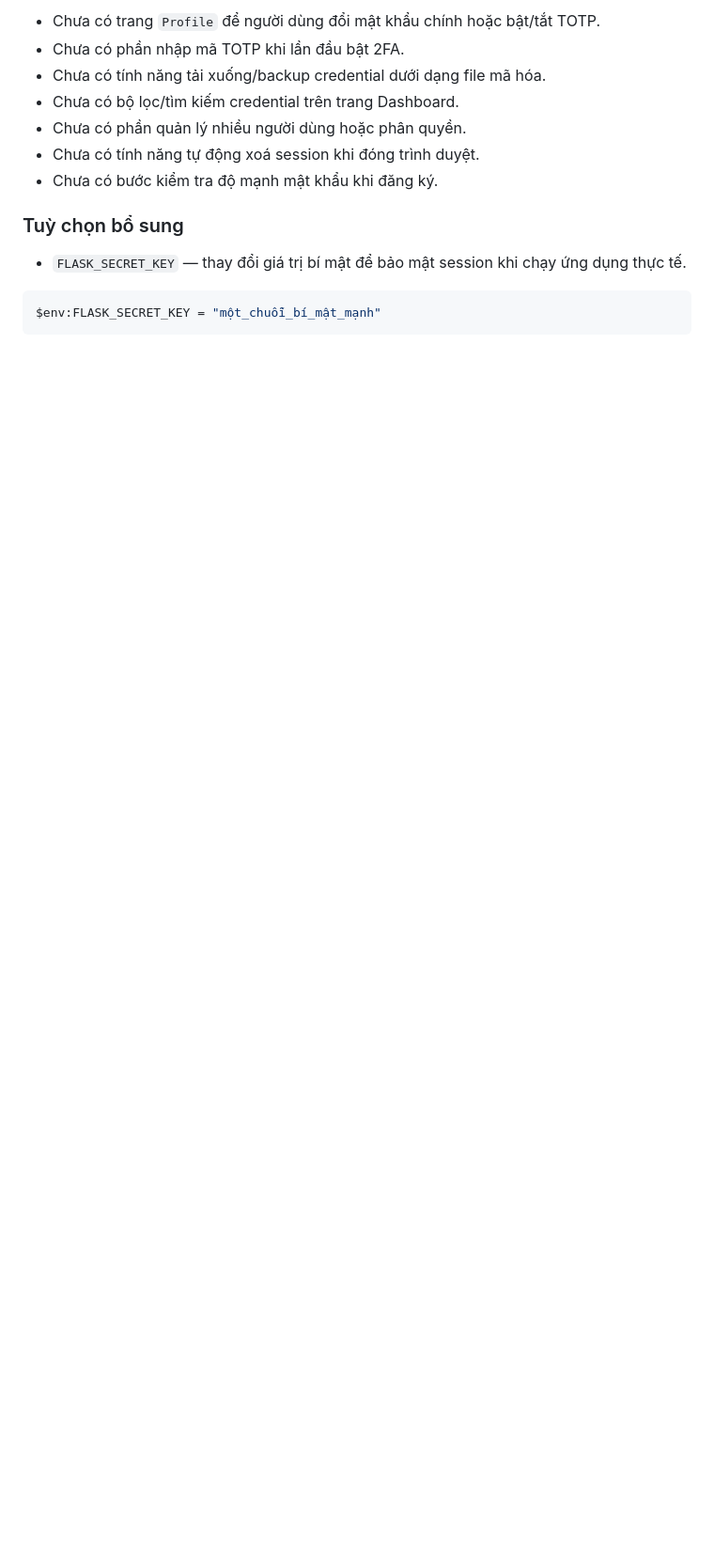
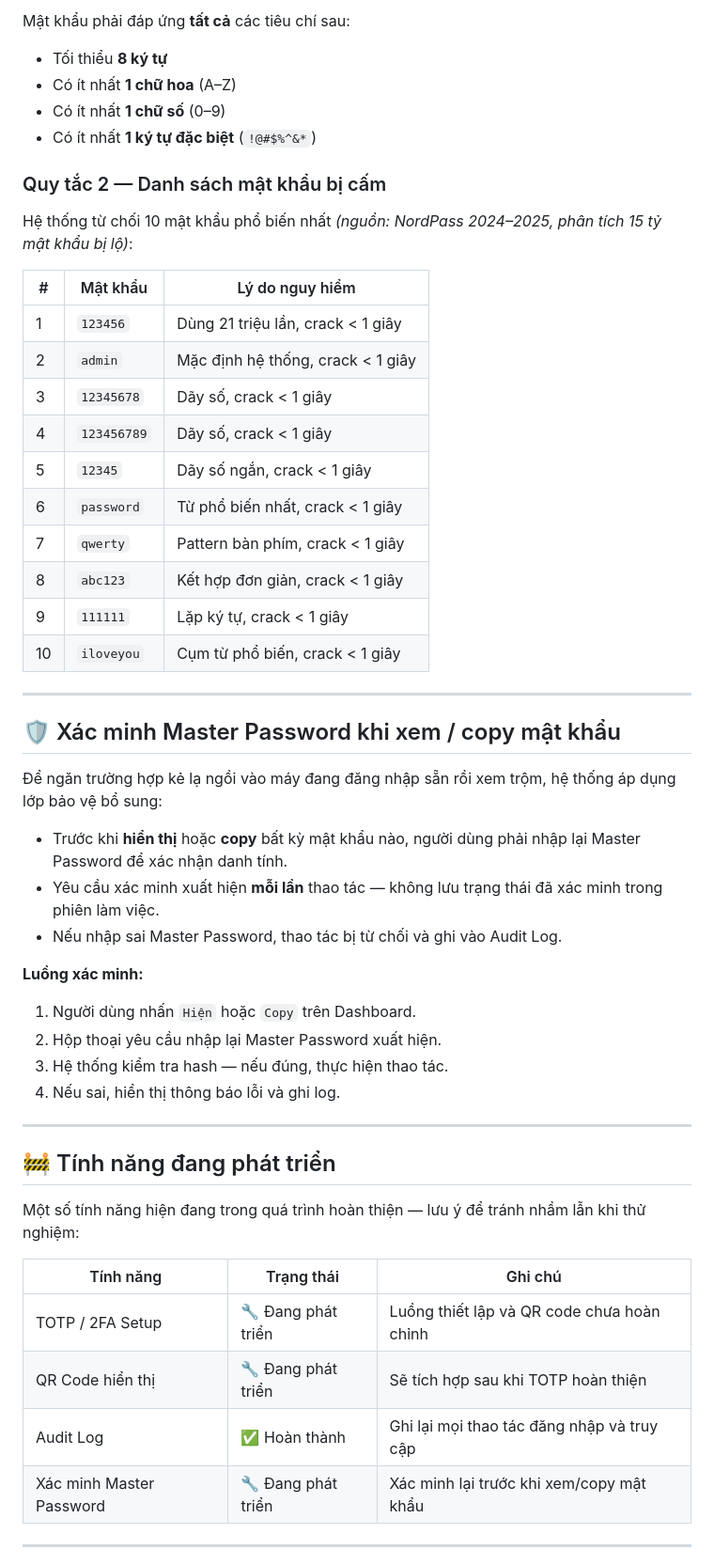
Before and after one commit to HungThanh-web/Bao-mat-he-thong, a Markdown page: README.md, the part around one of its changes. Shown at 94% size. Rendered like a GitHub page; blank space fills up the shorter version.

````diff
--- a/README.md
+++ b/README.md
@@ -143,15 +141,57 @@ http://127.0.0.1:5000
 
-- Chưa có trang `Profile` để người dùng đổi mật khẩu chính hoặc bật/tắt TOTP.
-- Chưa có phần nhập mã TOTP khi lần đầu bật 2FA.
-- Chưa có tính năng tải xuống/backup credential dưới dạng file mã hóa.
-- Chưa có bộ lọc/tìm kiếm credential trên trang Dashboard.
-- Chưa có phần quản lý nhiều người dùng hoặc phân quyền.
-- Chưa có tính năng tự động xoá session khi đóng trình duyệt.
-- Chưa có bước kiểm tra độ mạnh mật khẩu khi đăng ký.
+Mật khẩu phải đáp ứng **tất cả** các tiêu chí sau:
 
-### Tuỳ chọn bổ sung
+- Tối thiểu **8 ký tự**
+- Có ít nhất **1 chữ hoa** (A–Z)
+- Có ít nhất **1 chữ số** (0–9)
+- Có ít nhất **1 ký tự đặc biệt** (`!@#$%^&*`)
 
-- `FLASK_SECRET_KEY` — thay đổi giá trị bí mật để bảo mật session khi chạy ứng dụng thực tế.
+### Quy tắc 2 — Danh sách mật khẩu bị cấm
 
-```powershell
-$env:FLASK_SECRET_KEY = "một_chuỗi_bí_mật_mạnh"
+Hệ thống từ chối 10 mật khẩu phổ biến nhất *(nguồn: NordPass 2024–2025, phân tích 15 tỷ mật khẩu bị lộ)*:
+
+| # | Mật khẩu | Lý do nguy hiểm |
+|---|---|---|
+| 1 | `123456` | Dùng 21 triệu lần, crack < 1 giây |
+| 2 | `admin` | Mặc định hệ thống, crack < 1 giây |
+| 3 | `12345678` | Dãy số, crack < 1 giây |
+| 4 | `123456789` | Dãy số, crack < 1 giây |
+| 5 | `12345` | Dãy số ngắn, crack < 1 giây |
+| 6 | `password` | Từ phổ biến nhất, crack < 1 giây |
+| 7 | `qwerty` | Pattern bàn phím, crack < 1 giây |
+| 8 | `abc123` | Kết hợp đơn giản, crack < 1 giây |
+| 9 | `111111` | Lặp ký tự, crack < 1 giây |
+| 10 | `iloveyou` | Cụm từ phổ biến, crack < 1 giây |
+
+---
+
+## 🛡️ Xác minh Master Password khi xem / copy mật khẩu
+
+Để ngăn trường hợp kẻ lạ ngồi vào máy đang đăng nhập sẵn rồi xem trộm, hệ thống áp dụng lớp bảo vệ bổ sung:
+
+- Trước khi **hiển thị** hoặc **copy** bất kỳ mật khẩu nào, người dùng phải nhập lại Master Password để xác nhận danh tính.
+- Yêu cầu xác minh xuất hiện **mỗi lần** thao tác — không lưu trạng thái đã xác minh trong phiên làm việc.
+- Nếu nhập sai Master Password, thao tác bị từ chối và ghi vào Audit Log.
+
+**Luồng xác minh:**
+
+1. Người dùng nhấn `Hiện` hoặc `Copy` trên Dashboard.
+2. Hộp thoại yêu cầu nhập lại Master Password xuất hiện.
+3. Hệ thống kiểm tra hash — nếu đúng, thực hiện thao tác.
+4. Nếu sai, hiển thị thông báo lỗi và ghi log.
+
+---
+
+## 🚧 Tính năng đang phát triển
+
+Một số tính năng hiện đang trong quá trình hoàn thiện — lưu ý để tránh nhầm lẫn khi thử nghiệm:
+
+| Tính năng | Trạng thái | Ghi chú |
+|---|---|---|
+| TOTP / 2FA Setup | 🔧 Đang phát triển | Luồng thiết lập và QR code chưa hoàn chỉnh |
+| QR Code hiển thị | 🔧 Đang phát triển | Sẽ tích hợp sau khi TOTP hoàn thiện |
+| Audit Log | ✅ Hoàn thành | Ghi lại mọi thao tác đăng nhập và truy cập |
+| Xác minh Master Password | 🔧 Đang phát triển | Xác minh lại trước khi xem/copy mật khẩu |
+
+---
+
````
Also changed, not shown: other parts of README.md (+112 -99 lines).
